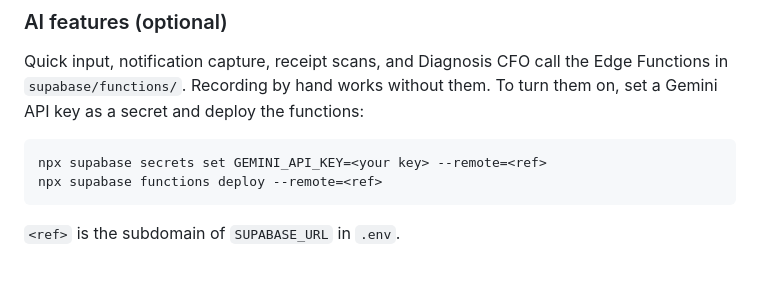
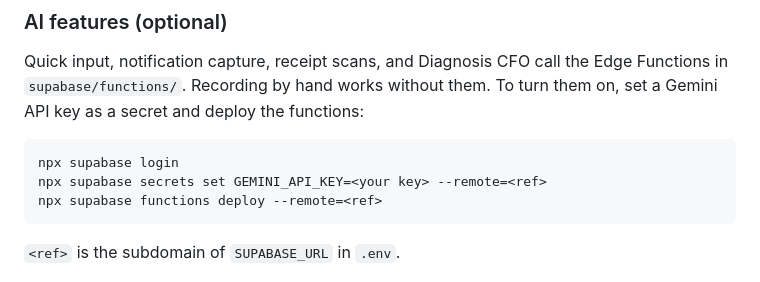
Before and after one commit to zzayyan/kasflow, a Markdown page: README.md, the part around the change. Drawn GitHub-style.

````diff
--- a/README.md
+++ b/README.md
@@ -111,6 +111,7 @@ Quick input, notification capture, receipt scans, and Diagnosis CFO call the Edg
 as a secret and deploy the functions:
 
 ```sh
+npx supabase login
 npx supabase secrets set GEMINI_API_KEY=<your key> --remote=<ref>
 npx supabase functions deploy --remote=<ref>
 ```
````
Also changed, not shown: AGENTS.md (+1 -0 lines), docs/readme/hero-dark.png, docs/readme/hero-light.png, 1 other file.
